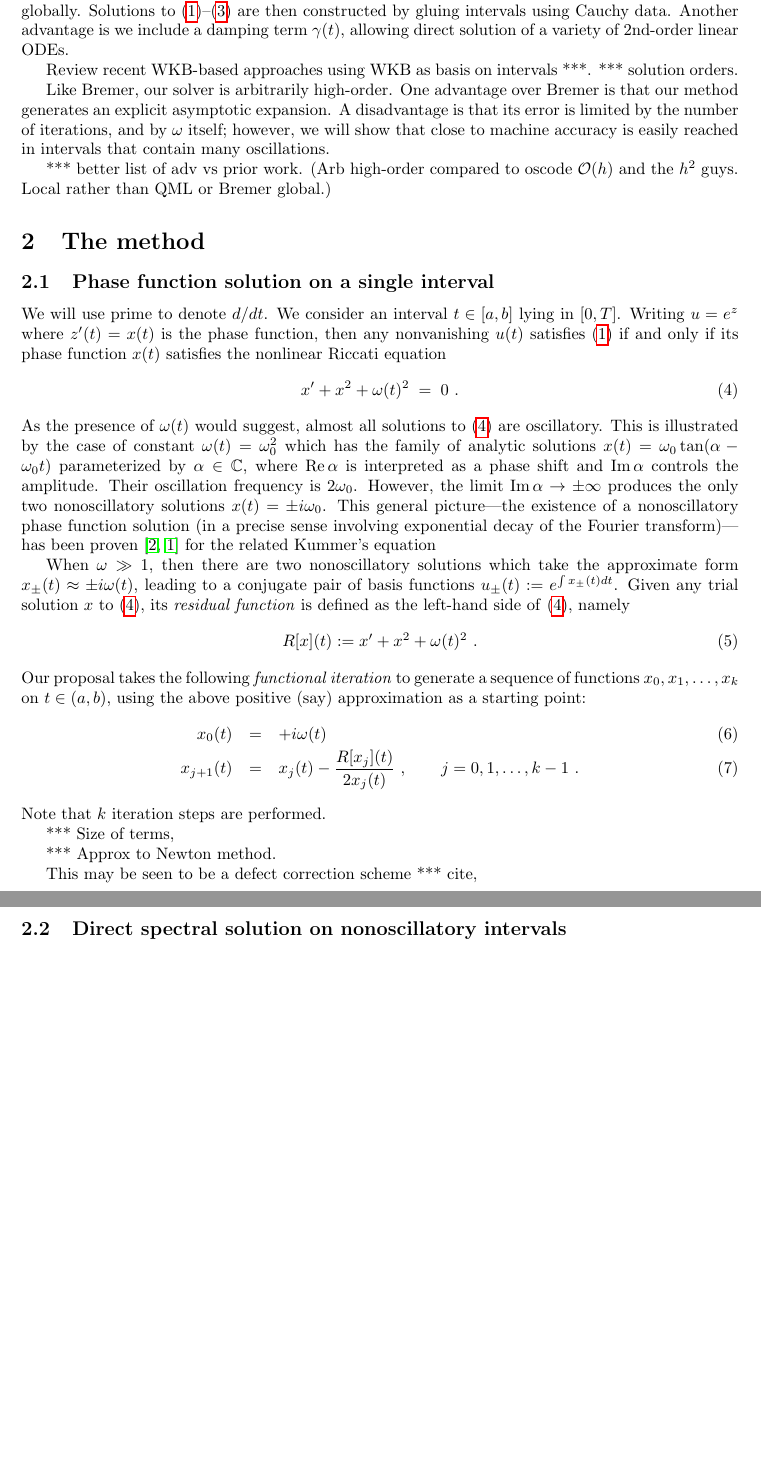
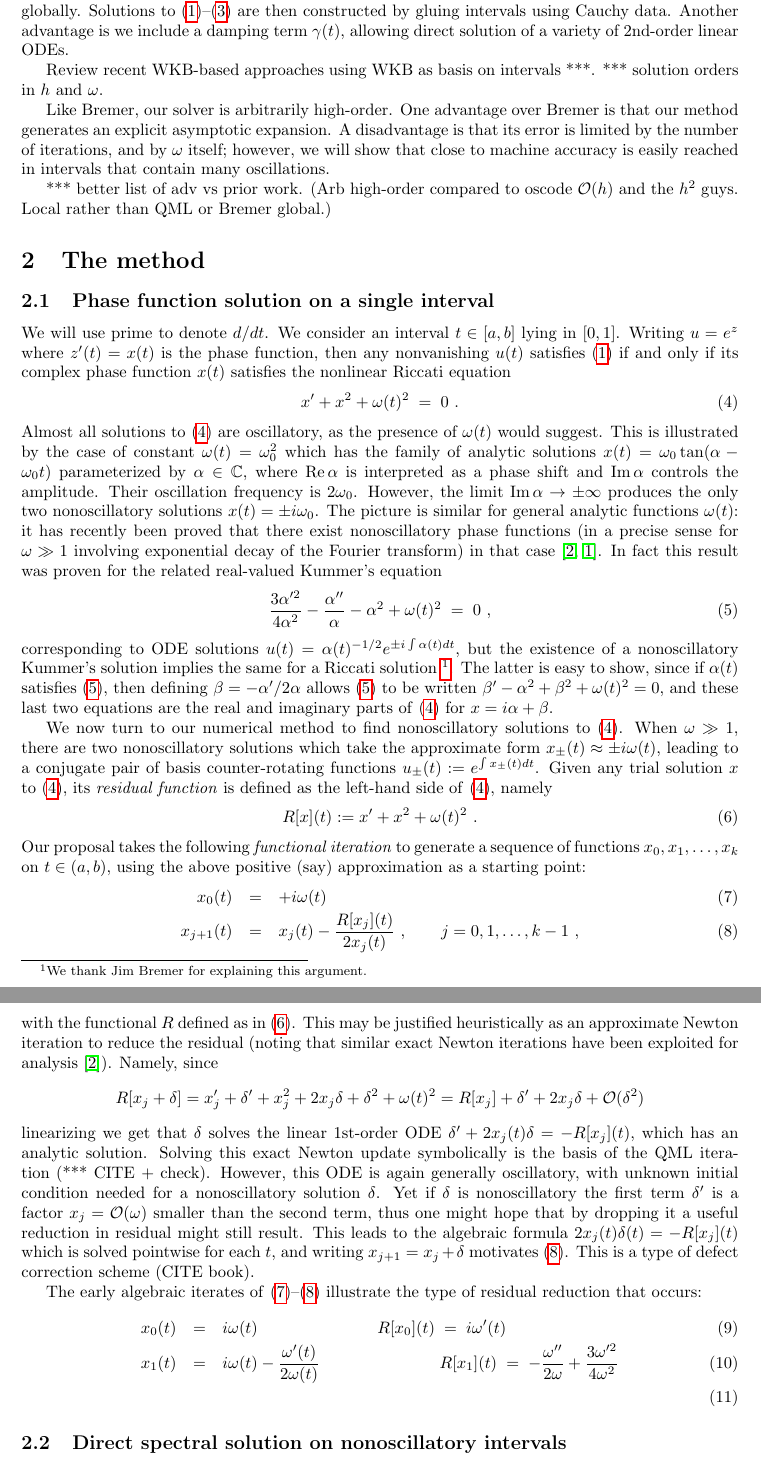
Before and after one commit to fruzsinaagocs/riccati, a LaTeX paper (riccerr.tex): two parts of pages 2 and 3 of 3, joined at a grey line, cut so that both start at the same text, the shorter picture padded with empty space. Compiled offline with pdfLaTeX.

Commit message:
iteration

```diff
--- a/riccerr.tex
+++ b/riccerr.tex
@@ -159,8 +158,7 @@ allowing direct
 solution of a variety of 2nd-order linear ODEs.
 
 Review recent WKB-based approaches using WKB as basis on intervals ***.
-*** solution orders.
-
+*** solution orders in $h$ and $\om$.
 
 Like Bremer, our solver is arbitrarily high-order.
 One advantage over Bremer is that our method generates an explicit asymptotic
@@ -180,16 +178,16 @@ Local rather than QML or Bremer global.)
 \subsection{Phase function solution on a single interval}
 
 We will use prime to denote $d/dt$.
-We consider an interval $t\in[a,b]$ lying in $[0,T]$.
+We consider an interval $t\in[a,b]$ lying in $[0,1]$.
 Writing $u = e^z$ where $z'(t) = x(t)$ is the phase function,
 then any nonvanishing $u(t)$ satisfies \eqref{ode} if and only if
-its phase function $x(t)$ satisfies the nonlinear Riccati equation
+its complex phase function $x(t)$ satisfies the nonlinear Riccati equation
 \be
 x' + x^2 + \om(t)^2 \;=\; 0~.
 \label{ricc}
 \ee
-As the presence of $\om(t)$ would suggest,
-almost all solutions to \eqref{ricc} are oscillatory.
+Almost all solutions to \eqref{ricc} are oscillatory,
+as the presence of $\om(t)$ would suggest.
 This is illustrated by the case of constant $\om(t) = \om_0^2$
 which has the family of analytic solutions
 $x(t) = \om_0 \tan(\alpha - \om_0t)$ parameterized by $\alpha\in\C$,
@@ -197,27 +195,34 @@ where $\re \alpha$ is interpreted as a phase shift and $\im \alpha$
 controls the amplitude. Their oscillation frequency is $2\om_0$.
 However, the limit $\im \alpha \to \pm \infty$ produces
 the only two nonoscillatory solutions $x(t) = \pm i\om_0$.
-This general picture---the existence of a nonoscillatory
-phase function solution
-(in a precise sense involving exponential decay of the Fourier
-transform)--- has been proven \cite{Heit15,Brem16}
-for the related Kummer's equation
+The picture is similar
+for general analytic functions $\om(t)$:
+it has recently been proved that there exist nonoscillatory phase functions
+(in a precise sense for $\om\gg 1$ involving exponential decay of the Fourier
+transform) in that case \cite{Heit15,Brem16}.
+In fact this result was proven
+for the related real-valued Kummer's equation
+\be
+\frac{3 \alpha'^2}{4\alpha^2} - \frac{\alpha''}{\alpha} - \alpha^2 +
+\om(t)^2 \; = \; 0~,
+\label{kummer}
+\ee
+corresponding to ODE solutions $u(t) = \alpha(t)^{-1/2} e^{\pm i\int \alpha(t) dt}$,
+but the existence of a nonoscillatory Kummer's solution implies the same for
+a Riccati solution \footnote{We thank Jim Bremer for explaining this argument.}.
+The latter is easy to show, since if $\alpha(t)$ satisfies \eqref{kummer},
+then defining $\beta = -\alpha'/2\alpha$ allows \eqref{kummer}
+to be written
+$\beta' - \alpha^2 + \beta^2 + \om(t)^2 = 0$, and these last two equations
+are the real and imaginary parts of \eqref{ricc}
+for $x = i\alpha + \beta$.
 
-
-
-
-
-
-
-
-
-
-
-
-When $\om\gg 1$, then there are two nonoscillatory solutions
+We now turn to our numerical method to find nonoscillatory
+solutions to \eqref{ricc}.
+When $\om\gg 1$, there are two nonoscillatory solutions
 which take the approximate form
 $x_{\pm}(t) \approx \pm i\om(t)$, leading to a conjugate pair of basis
-functions $u_{\pm}(t) := e^{\int x_\pm(t) dt}$.
+counter-rotating functions $u_{\pm}(t) := e^{\int x_\pm(t) dt}$.
 Given any trial solution $x$ to \eqref{ricc}, its \textit{residual
   function} is defined as the left-hand side of \eqref{ricc}, namely
 \be
@@ -233,17 +238,46 @@ x_0(t) &=& +i\om(t)
 \label{init}
 \\
 x_{j+1}(t) &=& x_j(t) - \frac{R[x_j](t)}{2 x_j(t)}
-~,\qquad j=0,1,\dots,k-1~.
+~,\qquad j=0,1,\dots,k-1~,
 \label{iter}
 \eea
-Note that $k$ iteration steps are performed.
+with the functional $R$ defined as in \eqref{R}.
+This may be justified heuristically as an approximate Newton
+iteration to reduce the residual %function $R[x]$
+(noting that similar exact Newton iterations have been
+exploited for analysis \cite{Heit15}).
+Namely, since
+$$
+R[x_j + \delta] = x_j' + \delta' + x_j^2 + 2 x_j \delta + \delta^2 + \om(t)^2\\
+= R[x_j] + \delta' + 2x_j\delta + \bigO(\delta^2)
+$$
+linearizing we get that $\delta$ solves the linear 1st-order ODE
+$\delta' + 2x_j(t) \delta  = -R[x_j](t)$,
+which has an analytic solution.
+Solving this exact Newton update symbolically is the basis of the QML iteration
+(*** CITE + check).
+However, this ODE is again generally oscillatory,
+with unknown initial condition needed for a nonoscillatory solution $\delta$.
+Yet if $\delta$ is nonoscillatory the first term $\delta'$ is
+a factor $x_j = \bigO(\om)$ smaller than the second term, thus
+one might hope that by dropping it a useful reduction in residual might
+still result.
+This leads to the algebraic formula $2x_j(t) \delta(t) = -R[x_j](t)$
+which is solved pointwise for each $t$, and
+writing $x_{j+1} = x_j + \delta$ motivates \eqref{iter}.
+This is a type of defect correction scheme (CITE book).
 
-*** Size of terms,
+The early algebraic iterates of \eqref{init}--\eqref{iter} illustrate
+the type of residual reduction that occurs:
+\bea
+x_0(t) &=&  i\om(t) \hspace{1in} R[x_0](t) \; = \; i\om'(t)
+\\
+x_1(t) &=& i\om(t) - \frac{\om'(t)}{2\om(t)}
+\hspace{1in} R[x_1](t) \; = \; -\frac{\om''}{2\om} + \frac{3\om'^2}{4\om^2}
+\\
+\eea
 
-*** Approx to Newton method.
 
-This may be seen to be a defect correction scheme
-*** cite,
 
 \subsection{Direct spectral solution on nonoscillatory intervals}
 
```
Also changed, not shown: riccerr.tex (33 more changed lines).
